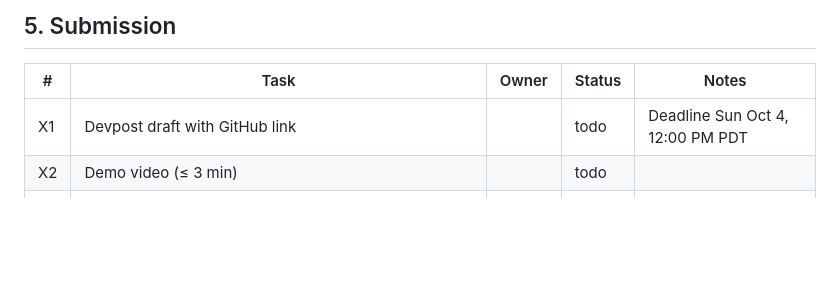
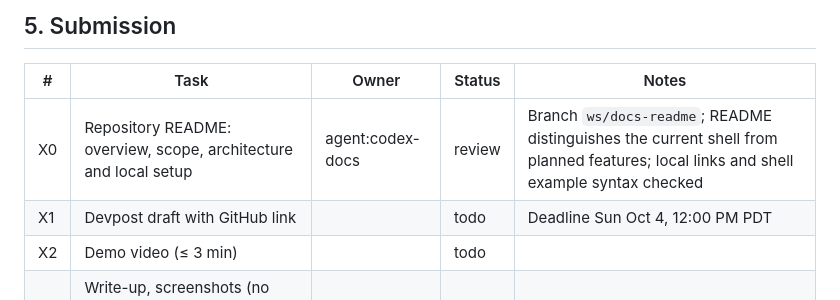
Before and after one commit to DanielOu1208/ryoko, a Markdown page: resource/implementation-tracking.md, the part around the change. GitHub-like rendering; blank space fills up the shorter version.

Commit message:
docs: add Ryoko project overview and setup guide

```diff
--- a/resource/implementation-tracking.md
+++ b/resource/implementation-tracking.md
@@ -139,6 +139,7 @@ Write down what you find. The results may change the spec.
 
 | # | Task | Owner | Status | Notes |
 | --- | --- | --- | --- | --- |
+| X0 | Repository README: overview, scope, architecture and local setup | agent:codex-docs | review | Branch `ws/docs-readme`; README distinguishes the current shell from planned features; local links and shell example syntax checked |
 | X1 | Devpost draft with GitHub link | | todo | Deadline Sun Oct 4, 12:00 PM PDT |
 | X2 | Demo video (≤ 3 min) | | todo | |
 | X3 | Write-up, screenshots (no keys or URLs visible), "built with", **AI tools disclosed** | | todo | |
```
Also changed, not shown: README.md (added, +162 -0 lines).
